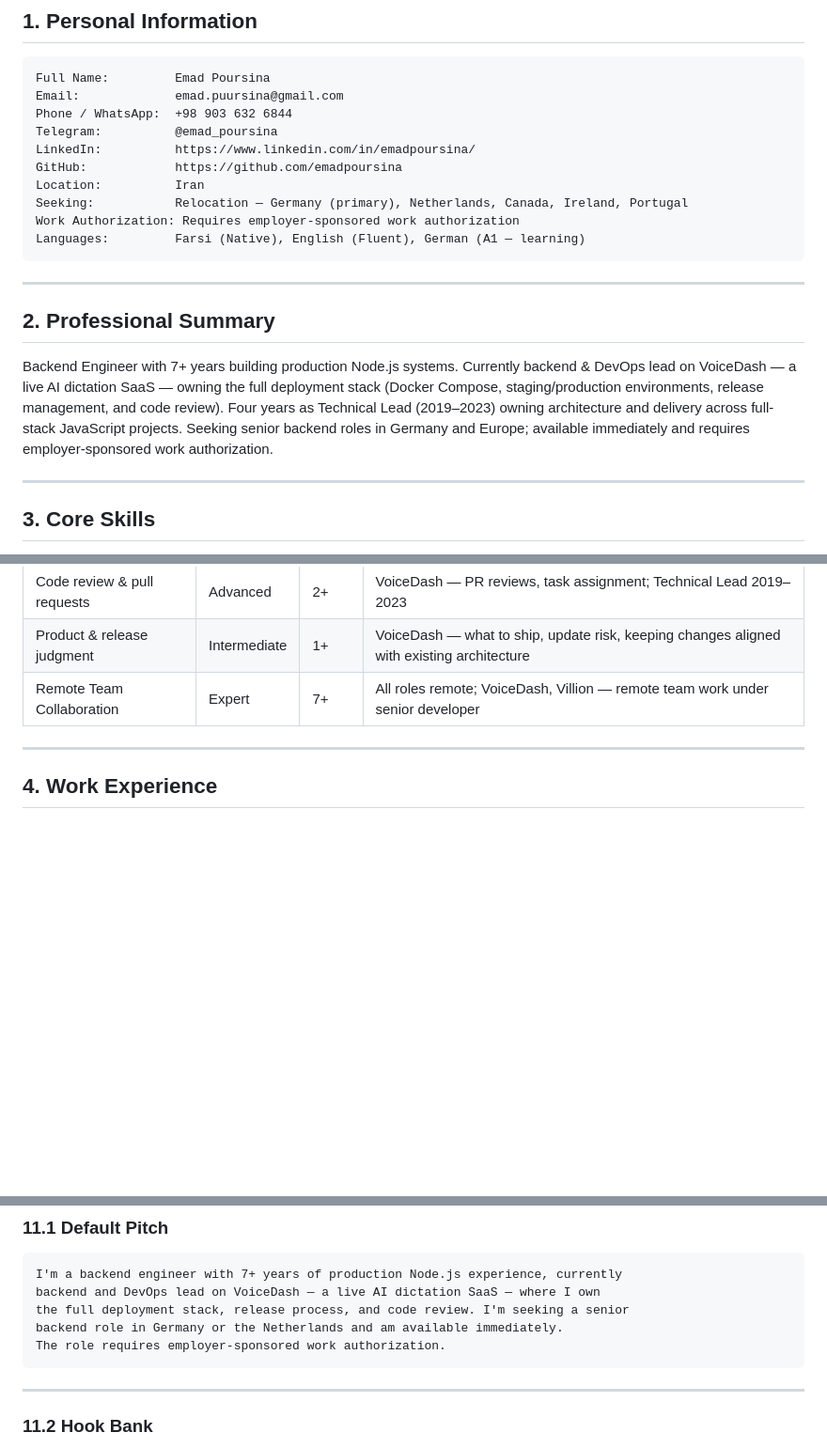
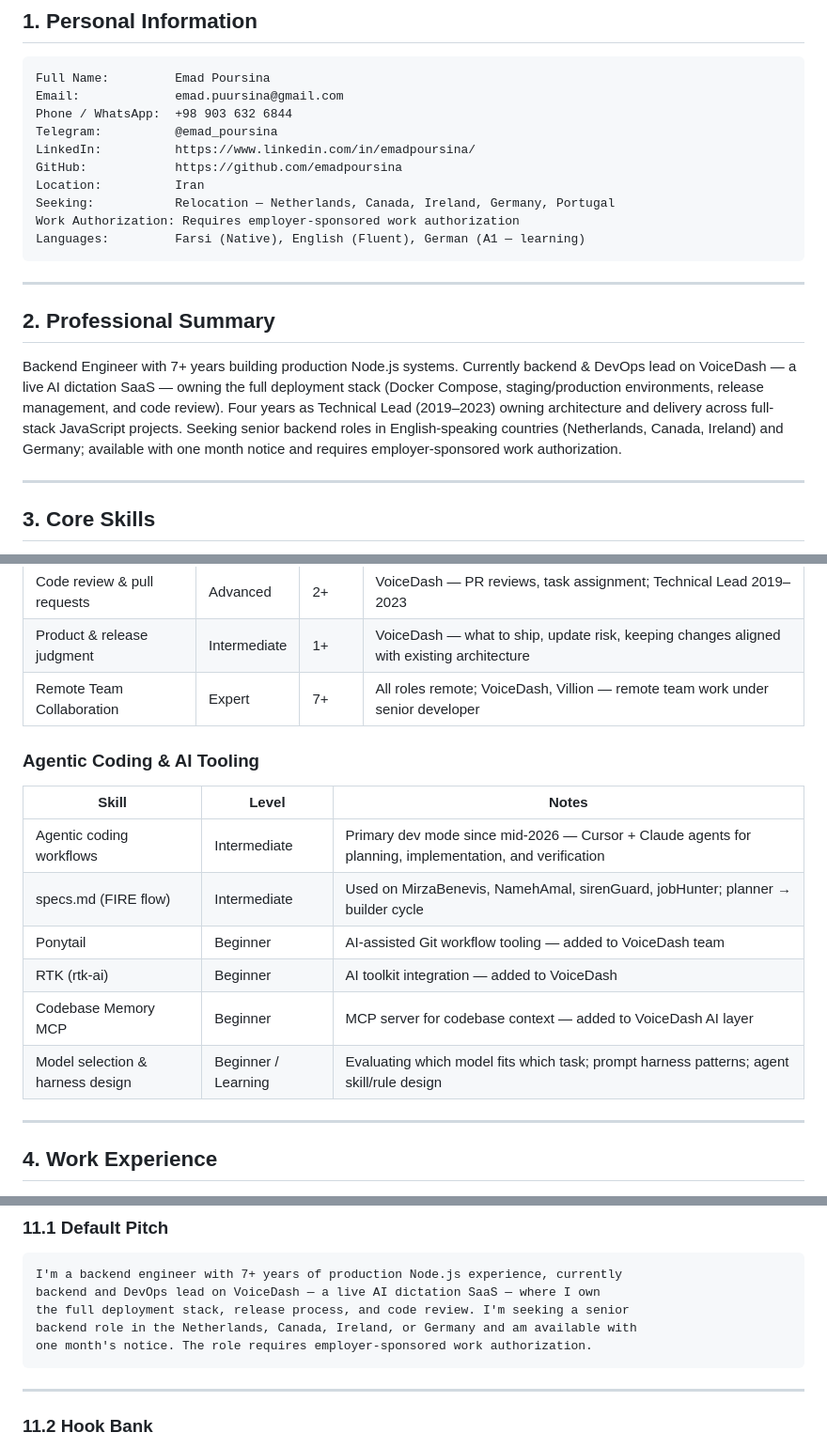
Before and after one commit to emadpoursina/jobHunter, a Markdown page: phase2/profile/master-profile.md, 3 parts joined by grey strips. Shown at 94% size. Drawn GitHub-style; blank space fills up the shorter version.

````diff
--- a/phase2/profile/master-profile.md
+++ b/phase2/profile/master-profile.md
@@ -16,7 +16,7 @@ Telegram:          @emad_poursina
 LinkedIn:          https://www.linkedin.com/in/emadpoursina/
 GitHub:            https://github.com/emadpoursina
 Location:          Iran
-Seeking:           Relocation — Germany (primary), Netherlands, Canada, Ireland, Portugal
+Seeking:           Relocation — Netherlands, Canada, Ireland, Germany, Portugal
 Work Authorization: Requires employer-sponsored work authorization
 Languages:         Farsi (Native), English (Fluent), German (A1 — learning)
 ```
@@ -30,7 +30,8 @@ Currently backend & DevOps lead on VoiceDash — a live AI dictation SaaS —
 owning the full deployment stack (Docker Compose, staging/production environments,
 release management, and code review). Four years as Technical Lead (2019–2023)
 owning architecture and delivery across full-stack JavaScript projects.
-Seeking senior backend roles in Germany and Europe; available immediately and requires employer-sponsored work authorization.
+Seeking senior backend roles in English-speaking countries (Netherlands, Canada, Ireland) and Germany;
+available with one month notice and requires employer-sponsored work authorization.
 
 ---
 
@@ -123,6 +124,17 @@ Honest skill levels for AI tailoring. Skills marked **Learning** must not be pre
 | Product & release judgment | Intermediate | 1+ | VoiceDash — what to ship, update risk, keeping changes aligned with existing architecture |
 | Remote Team Collaboration | Expert | 7+ | All roles remote; VoiceDash, Villion — remote team work under senior developer |
 
+### Agentic Coding & AI Tooling
+
+| Skill | Level | Notes |
+|---|---|---|
+| Agentic coding workflows | Intermediate | Primary dev mode since mid-2026 — Cursor + Claude agents for planning, implementation, and verification |
+| specs.md (FIRE flow) | Intermediate | Used on MirzaBenevis, NamehAmal, sirenGuard, jobHunter; planner → builder cycle |
+| Ponytail | Beginner | AI-assisted Git workflow tooling — added to VoiceDash team |
+| RTK (rtk-ai) | Beginner | AI toolkit integration — added to VoiceDash |
+| Codebase Memory MCP | Beginner | MCP server for codebase context — added to VoiceDash AI layer |
+| Model selection & harness design | Beginner / Learning | Evaluating which model fits which task; prompt harness patterns; agent skill/rule design |
+
 ---
 
 ## 4. Work Experience
@@ -568,8 +671,8 @@ Open source:    fa.javascript.info (Persian translation of Modern JavaScript Tut
 I'm a backend engineer with 7+ years of production Node.js experience, currently
 backend and DevOps lead on VoiceDash — a live AI dictation SaaS — where I own
 the full deployment stack, release process, and code review. I'm seeking a senior
-backend role in Germany or the Netherlands and am available immediately.
-The role requires employer-sponsored work authorization.
+backend role in the Netherlands, Canada, Ireland, or Germany and am available with
+one month's notice. The role requires employer-sponsored work authorization.
 ```
 
 ---
````
Also changed, not shown: other parts of phase2/profile/master-profile.md (+110 -18 lines).
